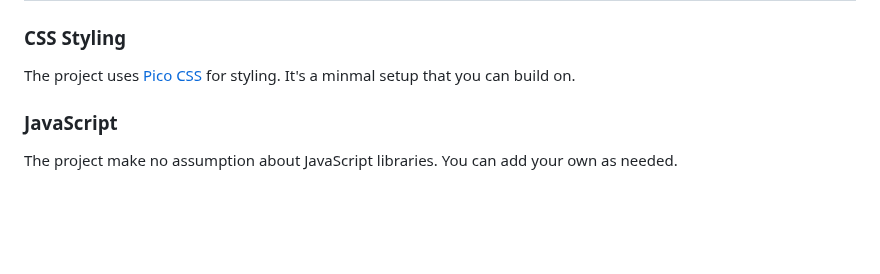
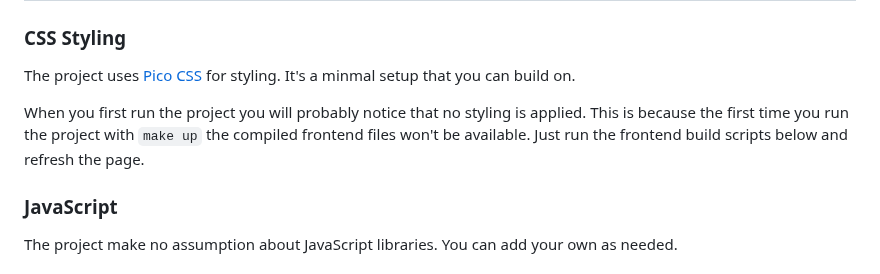
Before and after one commit to wagtail-examples/wsk-deploy-python-anywhere, a Markdown page: README.md, the part around the change. GitHub-like rendering; blank space fills up the shorter version.

```diff
--- a/README.md
+++ b/README.md
@@ -45,6 +45,8 @@ By default, the project uses PostgreSQL. If you'd like to use MySQL or Sqlite3 i
 
 The project uses [Pico CSS](https://picocss.com/) for styling. It's a minmal setup that you can build on.
 
+When you first run the project you will probably notice that no styling is applied. This is because the first time you run the project with `make up` the compiled frontend files won't be available. Just run the frontend build scripts below and refresh the page.
+
 ### JavaScript
 
 The project make no assumption about JavaScript libraries. You can add your own as needed.
```
